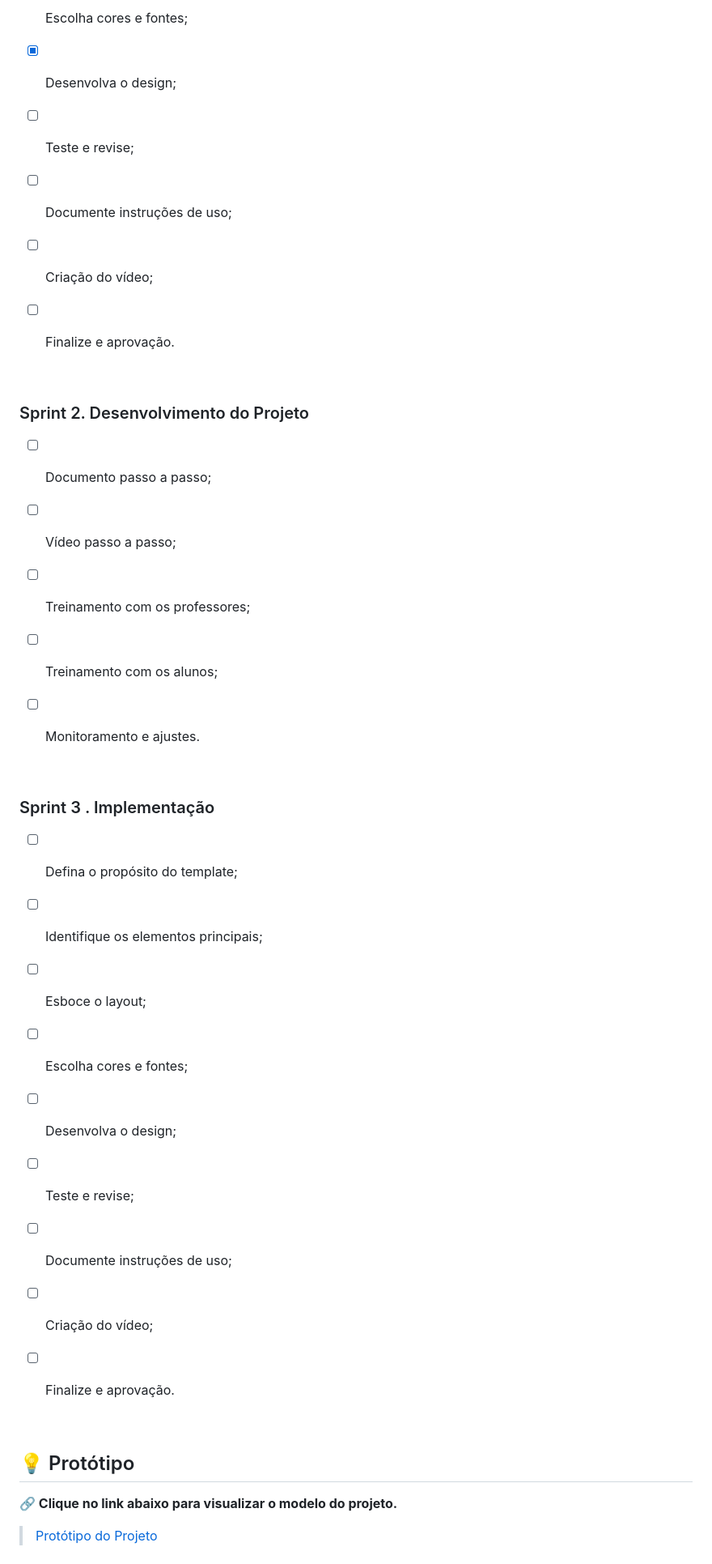
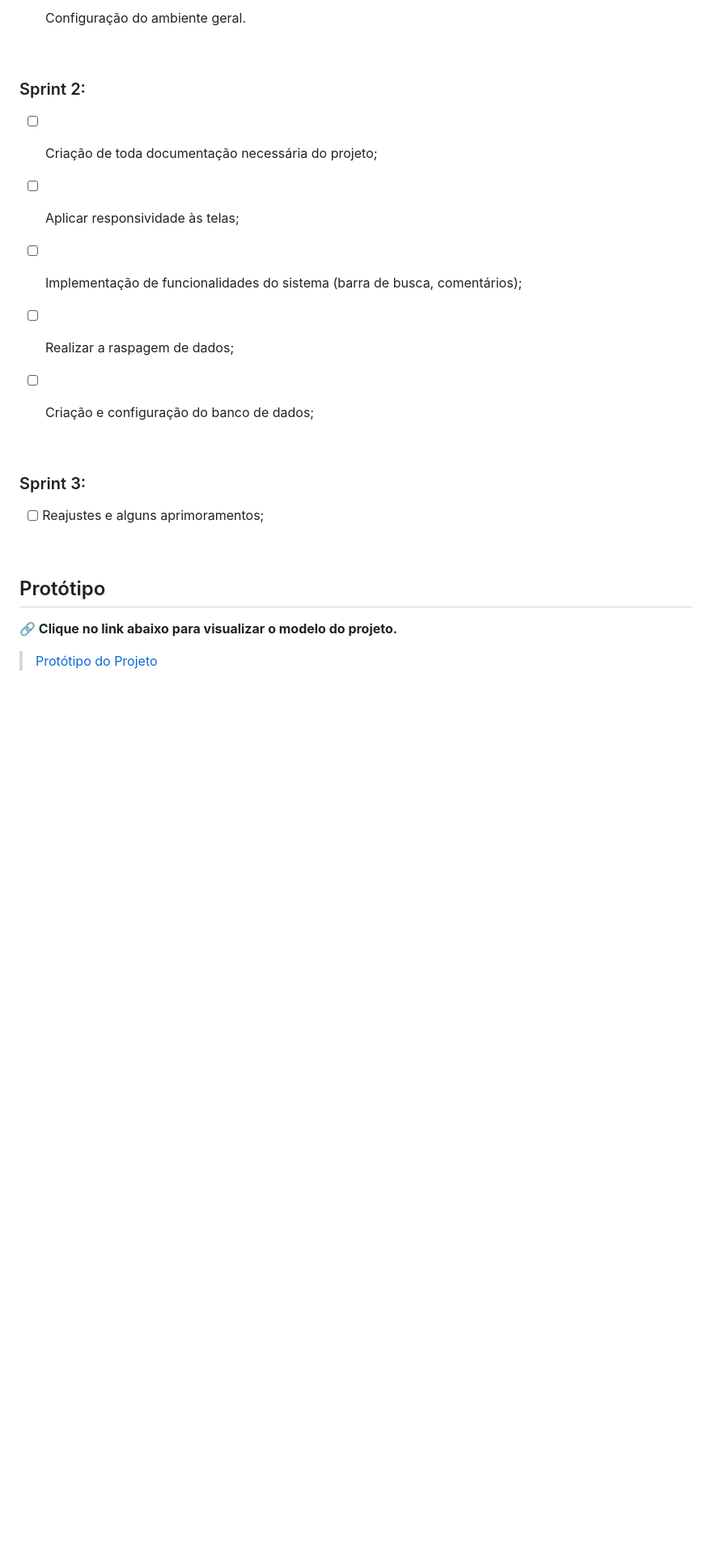
Before and after one commit to Draco-Imperium/API_FATEC1, a Markdown page: README.md, the part around one of its changes. Shown at 81% size. GitHub-like rendering; blank space fills up the shorter version.

```diff
--- a/README.md
+++ b/README.md
@@ -78,55 +78,29 @@ Sprint | Previsão | Status|
 
-- [x] Escolha cores e fontes;
-
-- [x] Desenvolva o design;
-
-- [ ] Teste e revise;
-
-- [ ] Documente instruções de uso;
-
-- [ ] Criação do vídeo;
-
-- [ ] Finalize e aprovação.
+- [x] Configuração do ambiente geral.
 
 <br>
 
-### Sprint 2. Desenvolvimento do Projeto
+### Sprint 2:
 
-- [ ] Documento passo a passo;
+- [ ] Criação de toda documentação necessária do projeto;
 
-- [ ] Vídeo passo a passo;
+- [ ] Aplicar responsividade às telas;
 
-- [ ] Treinamento com os professores;
+- [ ] Implementação de funcionalidades do sistema (barra de busca, comentários);
 
-- [ ] Treinamento com os alunos;
+- [ ] Realizar a raspagem de dados;
 
-- [ ] Monitoramento e ajustes.
+- [ ] Criação e configuração do banco de dados;
 
 <br>
 
-### Sprint 3 . Implementação
+### Sprint 3:
 
-- [ ] Defina o propósito do template;
-
-- [ ] Identifique os elementos principais;
-
-- [ ] Esboce o layout;
-
-- [ ] Escolha cores e fontes;
-
-- [ ] Desenvolva o design;
-
-- [ ] Teste e revise;
-
-- [ ] Documente instruções de uso;
-
-- [ ] Criação do vídeo;
-
-- [ ] Finalize e aprovação.
+- [ ] Reajustes e alguns aprimoramentos;
 
 <br>
 
-## :bulb: Protótipo
+## Protótipo
 **:link: Clique no link abaixo para visualizar o modelo do projeto.**
 > [Protótipo do Projeto](https://www.figma.com/design/75zFqMGWcZlj7JWskOkAoZ/Prot%C3%B3tipo-API?node-id=0-1&node-type=canvas&t=gyVSh7zrezDvNxOd-0)
 
```
Also changed, not shown: other parts of README.md (+27 -74 lines).
